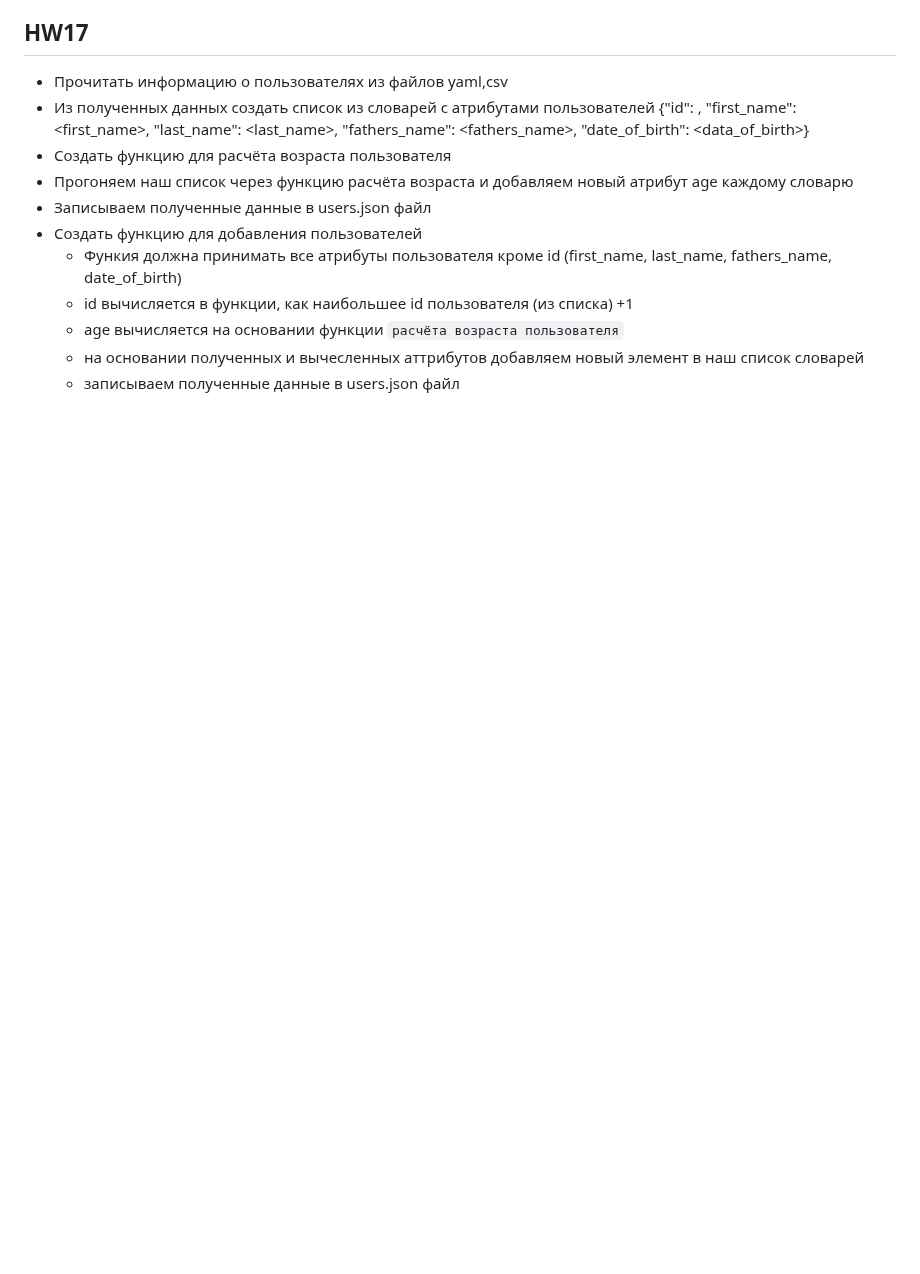
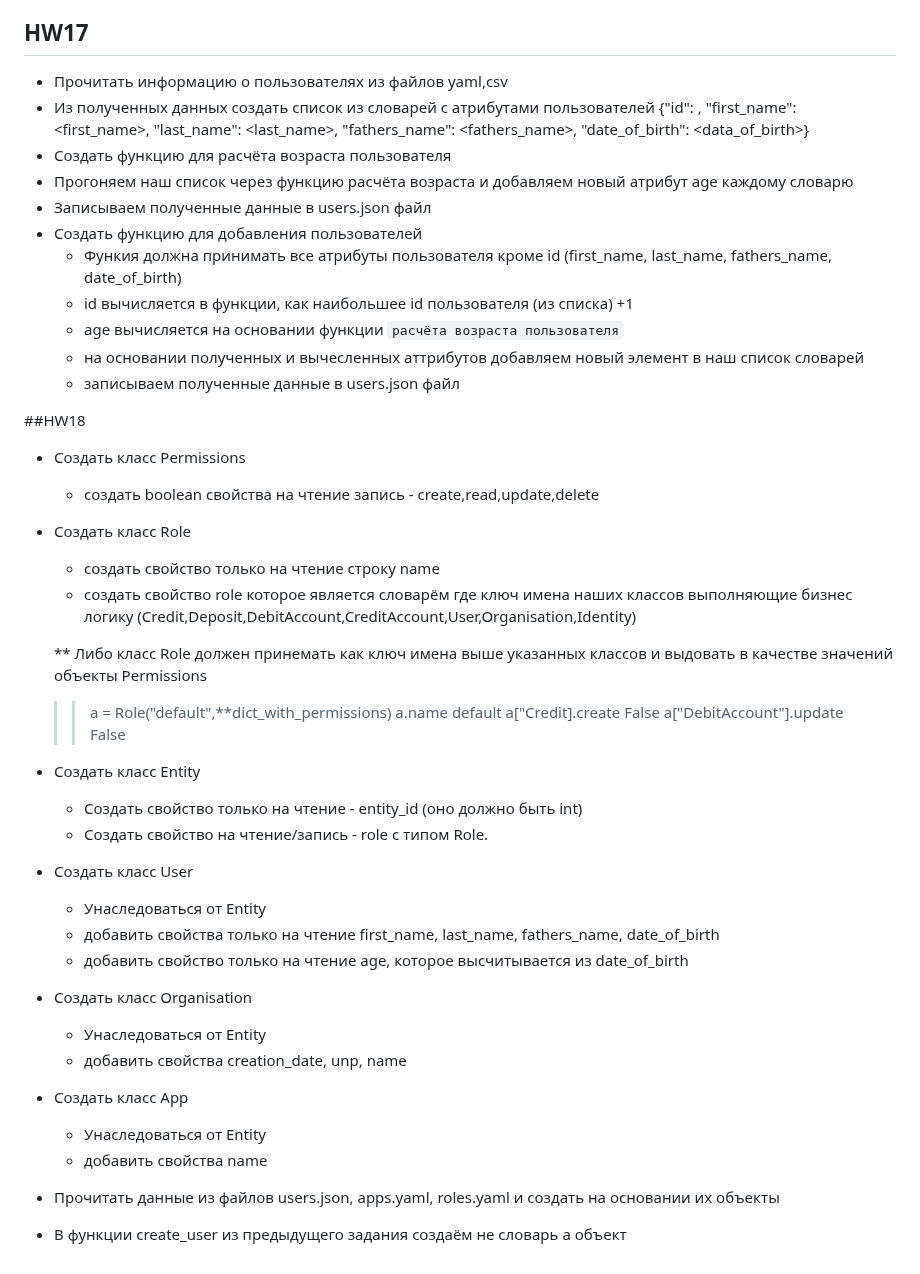
Before and after one commit to dmitry231187/dos14-Stolyarov_Dmitry-git-flow, a Markdown page: README.md, the part around the change. GitHub-like rendering; blank space fills up the shorter version.

Commit message:
add task hw18 to readme

```diff
--- a/README.md
+++ b/README.md
@@ -47,3 +47,36 @@ There are my homeworks
   * age вычисляется на основании функции `расчёта возраста пользователя`
   * на основании полученных и вычесленных аттрибутов добавляем новый элемент в наш список словарей
   * записываем полученные данные в users.json файл
+
+##HW18
+* Создать класс Permissions
+  * cоздать boolean свойства на чтение запись - create,read,update,delete
+* Cоздать класс Role
+  * создать свойство только на чтение строку name
+  * cоздать свойство role которое является словарём где ключ имена наших классов
+ выполняющие бизнес логику (Credit,Deposit,DebitAccount,CreditAccount,User,Organisation,Identity)
+
+  ** Либо класс Role должен принемать как ключ имена выше указанных классов и выдовать
+     в качестве значений объекты Permissions
+     >> a = Role("default",**dict_with_permissions)
+     >> a.name
+     default
+     >> a["Credit].create
+     False
+     >> a["DebitAccount"].update
+     False
+* Создать класс Entity
+  * Создать свойство только на чтение - entity_id (оно должно быть int)
+  * Cоздать свойcтво на чтение/запись - role с типом Role.
+* Создать класс User
+  * Унаследоваться от Entity
+  * добавить свойства только на чтение first_name, last_name, fathers_name, date_of_birth
+  * добавить свойство только на чтение age, которое высчитывается из date_of_birth
+* Создать класс Organisation
+  * Унаследоваться от Entity
+  * добавить свойства creation_date, unp, name
+* Создать класс App
+  * Унаследоваться от Entity
+  * добавить свойства name
+* Прочитать данные из файлов users.json, apps.yaml, roles.yaml и создать на основании их объекты
+* В функции сreate_user из предыдущего задания создаём не словарь а объект
```
